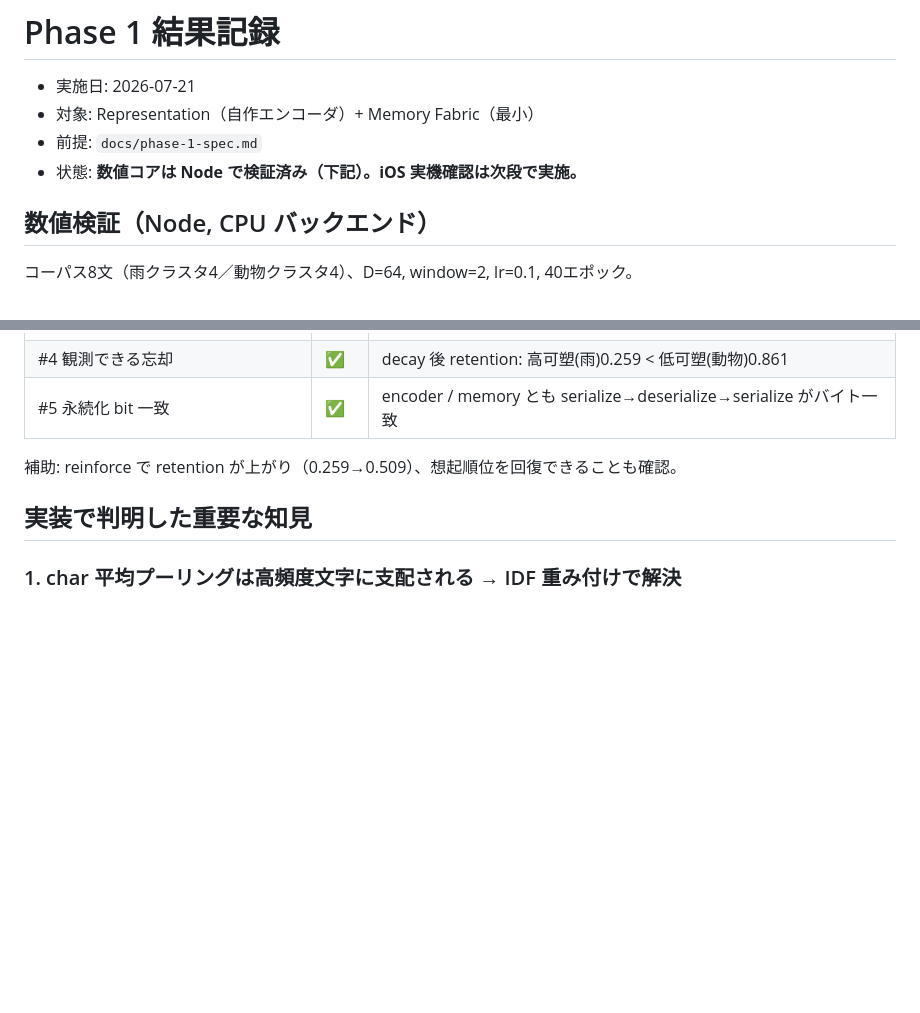
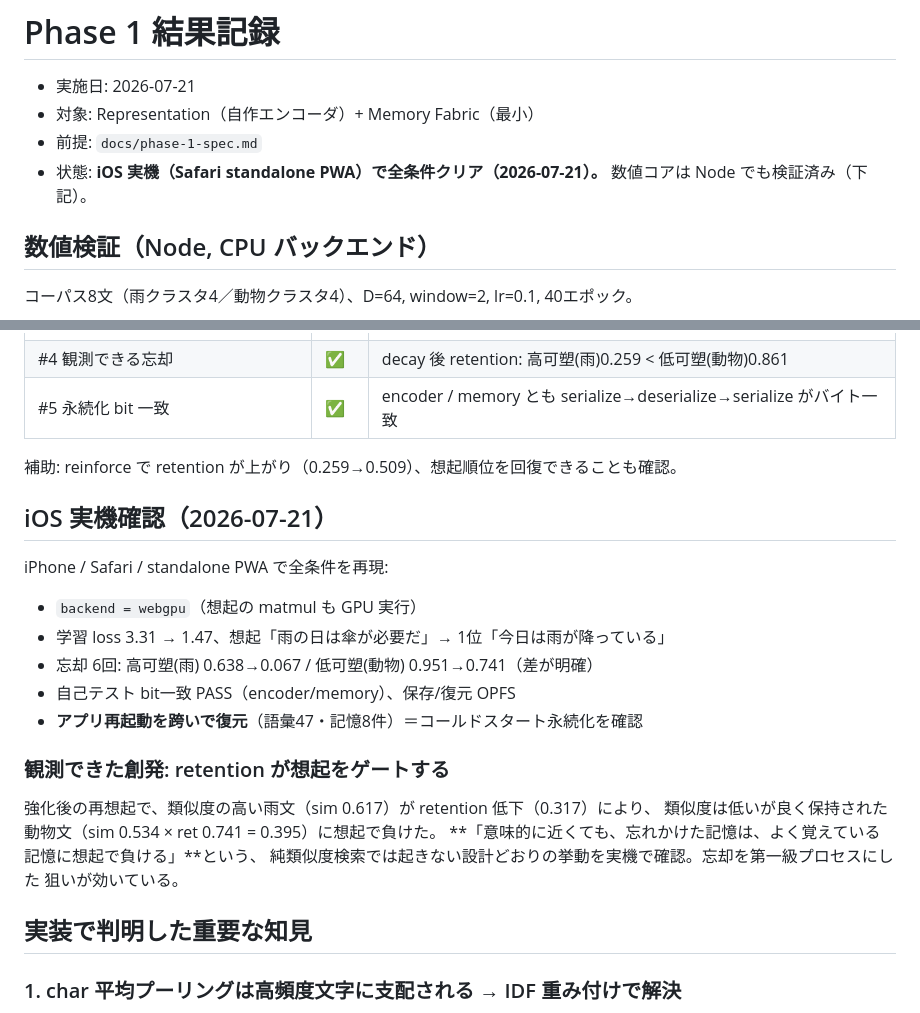
Before and after one commit to tenma2066-tech/Browser-AI-Runtime, a Markdown page: docs/phase-1-results.md, 2 parts joined by grey strips. Rendered like a GitHub page; blank space fills up the shorter version.

Commit message:
docs: Phase 1 を iOS 実機合格に更新
- phase-1-results.md: 実機確認セクション追加、retention が想起をゲートする
  創発挙動を記録
- README: Phase 1 ステータスを実機合格に更新

Co-Authored-By: Claude Opus 4.8 <noreply@anthropic.com>
Claude-Session: https://claude.ai/code/session_01DJvTJFr9J8mugVRrrjDQfZ

```diff
--- a/docs/phase-1-results.md
+++ b/docs/phase-1-results.md
@@ -3,7 +3,8 @@
 - 実施日: 2026-07-21
 - 対象: Representation（自作エンコーダ）+ Memory Fabric（最小）
 - 前提: `docs/phase-1-spec.md`
-- 状態: **数値コアは Node で検証済み（下記）。iOS 実機確認は次段で実施。**
+- 状態: **iOS 実機（Safari standalone PWA）で全条件クリア（2026-07-21）。**
+  数値コアは Node でも検証済み（下記）。
 
 ## 数値検証（Node, CPU バックエンド）
 
@@ -18,6 +19,24 @@
 | #5 永続化 bit 一致 | ✅ | encoder / memory とも serialize→deserialize→serialize がバイト一致 |
 
 補助: reinforce で retention が上がり（0.259→0.509）、想起順位を回復できることも確認。
+
+## iOS 実機確認（2026-07-21）
+
+iPhone / Safari / standalone PWA で全条件を再現:
+
+- `backend = webgpu`（想起の matmul も GPU 実行）
+- 学習 loss 3.31 → 1.47、想起「雨の日は傘が必要だ」→ 1位「今日は雨が降っている」
+- 忘却 6回: 高可塑(雨) 0.638→0.067 / 低可塑(動物) 0.951→0.741（差が明確）
+- 自己テスト bit一致 PASS（encoder/memory）、保存/復元 OPFS
+- **アプリ再起動を跨いで復元**（語彙47・記憶8件）＝コールドスタート永続化を確認
+
+### 観測できた創発: retention が想起をゲートする
+
+強化後の再想起で、類似度の高い雨文（sim 0.617）が retention 低下（0.317）により、
+類似度は低いが良く保持された動物文（sim 0.534 × ret 0.741 = 0.395）に想起で負けた。
+**「意味的に近くても、忘れかけた記憶は、よく覚えている記憶に想起で負ける」**という、
+純類似度検索では起きない設計どおりの挙動を実機で確認。忘却を第一級プロセスにした
+狙いが効いている。
 
 ## 実装で判明した重要な知見
 
```
Also changed, not shown: README.md (+3 -3 lines).
